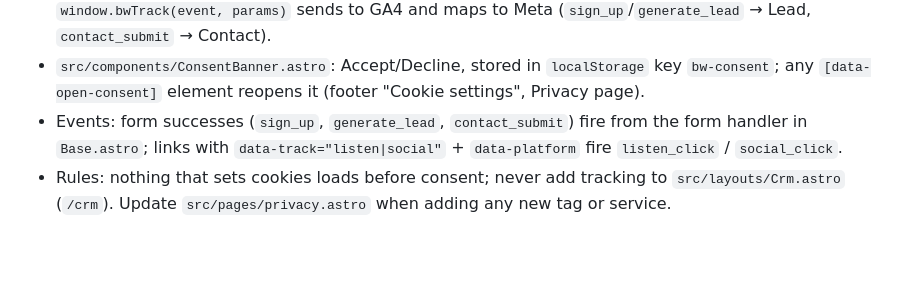
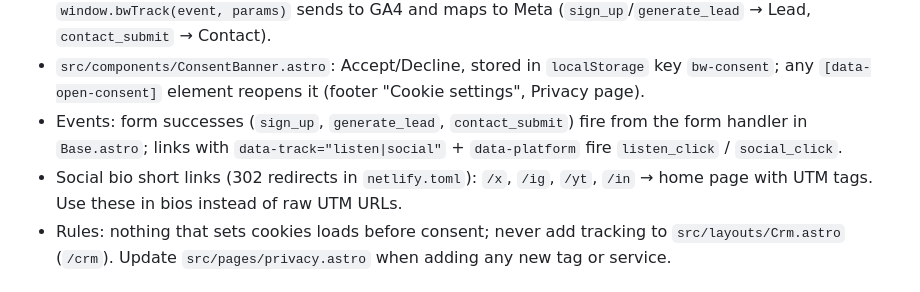
Before and after one commit to MattVaillant27/built-west, a Markdown page: CLAUDE.md, the part around the change. GitHub-like rendering; blank space fills up the shorter version.

Commit message:
Document social short links
Co-Authored-By: Claude Opus 5.5 <noreply@anthropic.com>

```diff
--- a/CLAUDE.md
+++ b/CLAUDE.md
@@ -68,6 +68,7 @@ Layouts are mostly cream and navy, forest for depth, orange as a single highligh
 - `src/components/Tracking.astro` (in `Base.astro` head): Google Consent Mode v2, everything **denied** until the visitor accepts; GA4 loads with the ID; **Meta Pixel script loads only after Accept**. `window.bwTrack(event, params)` sends to GA4 and maps to Meta (`sign_up`/`generate_lead` → Lead, `contact_submit` → Contact).
 - `src/components/ConsentBanner.astro`: Accept/Decline, stored in `localStorage` key `bw-consent`; any `[data-open-consent]` element reopens it (footer "Cookie settings", Privacy page).
 - Events: form successes (`sign_up`, `generate_lead`, `contact_submit`) fire from the form handler in `Base.astro`; links with `data-track="listen|social"` + `data-platform` fire `listen_click` / `social_click`.
+- Social bio short links (302 redirects in `netlify.toml`): `/x`, `/ig`, `/yt`, `/in` → home page with UTM tags. Use these in bios instead of raw UTM URLs.
 - Rules: nothing that sets cookies loads before consent; never add tracking to `src/layouts/Crm.astro` (`/crm`). Update `src/pages/privacy.astro` when adding any new tag or service.
 
 ## CRM (`/crm`, private, single user)
```
